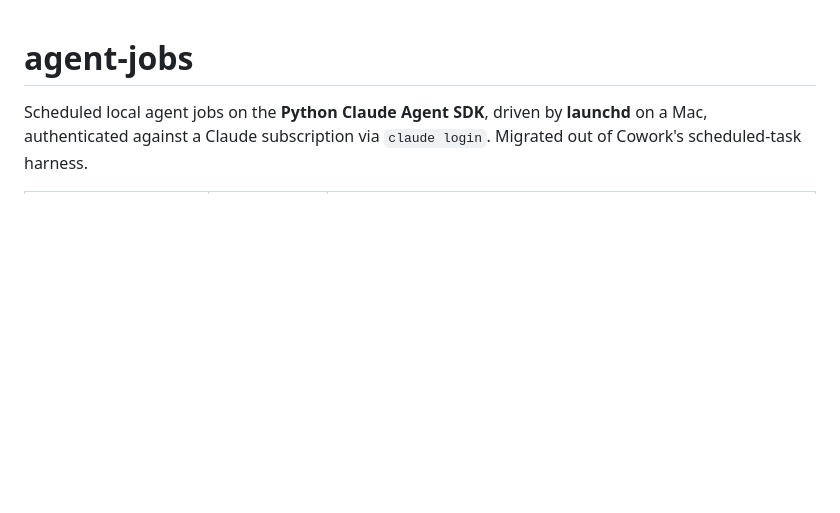
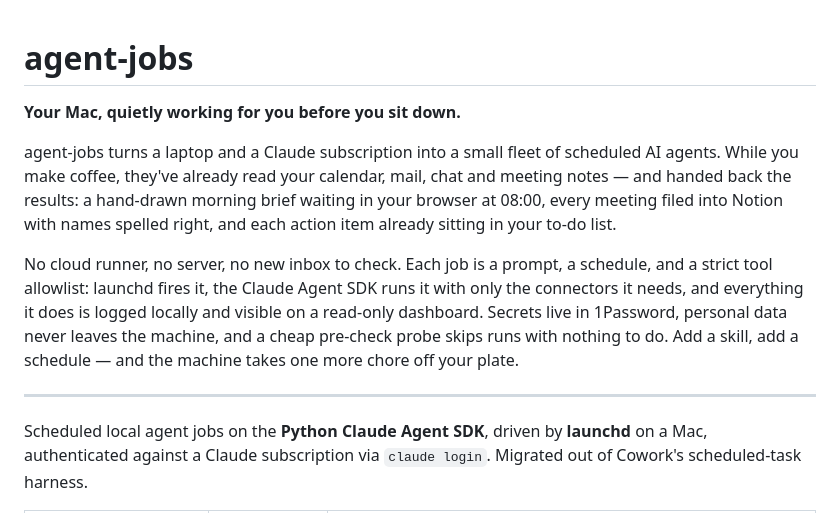
Before and after one commit to ruaridhw/agents, a Markdown page: README.md, the part around the change. GitHub-like rendering; blank space fills up the shorter version.

Commit message:
📝 Update README

```diff
--- a/README.md
+++ b/README.md
@@ -1,4 +1,23 @@
 # agent-jobs
+
+**Your Mac, quietly working for you before you sit down.**
+
+agent-jobs turns a laptop and a Claude subscription into a small fleet of
+scheduled AI agents. While you make coffee, they've already read your calendar,
+mail, chat and meeting notes — and handed back the results: a hand-drawn
+morning brief waiting in your browser at 08:00, every meeting filed into
+Notion with names spelled right, and each action item already sitting in your
+to-do list.
+
+No cloud runner, no server, no new inbox to check. Each job is a prompt, a
+schedule, and a strict tool allowlist: launchd fires it, the Claude Agent SDK
+runs it with only the connectors it needs, and everything it does is logged
+locally and visible on a read-only dashboard. Secrets live in 1Password,
+personal data never leaves the machine, and a cheap pre-check probe skips runs
+with nothing to do. Add a skill, add a schedule — and the machine takes one
+more chore off your plate.
+
+---
 
 Scheduled local agent jobs on the **Python Claude Agent SDK**, driven by
 **launchd** on a Mac, authenticated against a Claude subscription via
```
